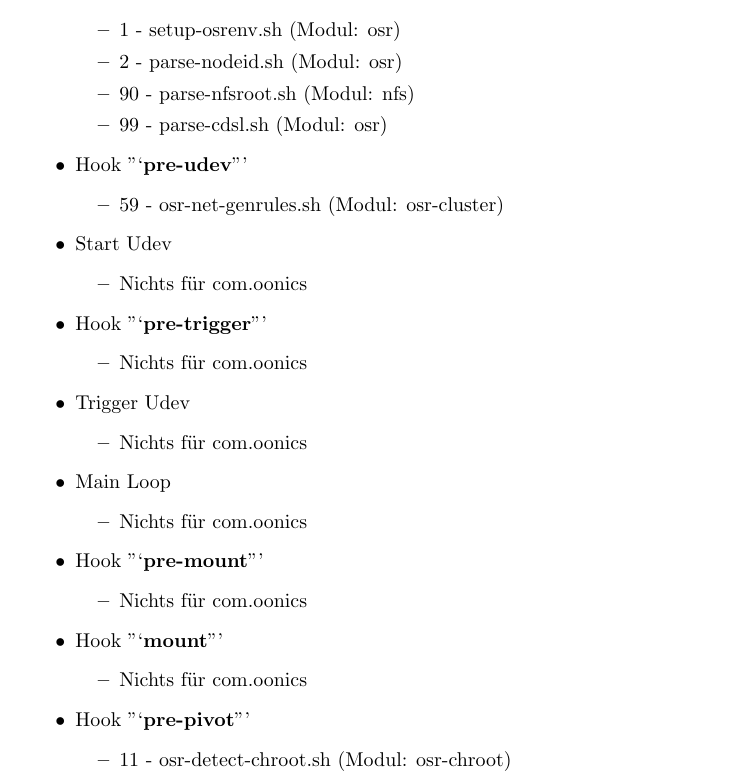
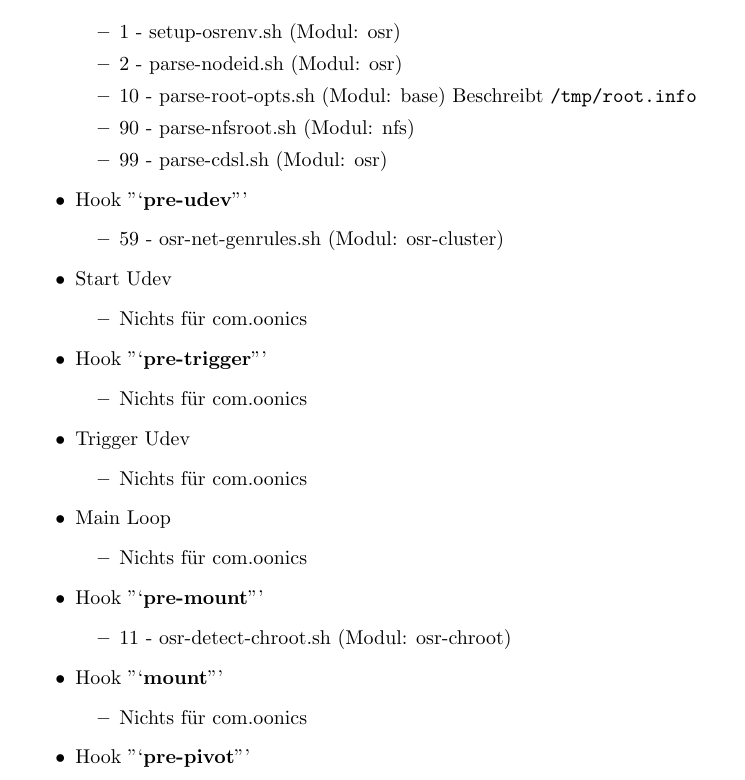
Before and after one commit to Open-Sharedroot/Open-Sharedroot-Dracut, a LaTeX document (doc/DE_de/develop_doc.tex): part of page 4 of 14, cut so that both start at the same text. Compiled offline with pdfLaTeX.

Commit message:
doc edit

```diff
--- a/doc/DE_de/develop_doc.tex
+++ b/doc/DE_de/develop_doc.tex
@@ -81,6 +81,7 @@ Die Dracut-lib (\texttt{/usr/share/dracut/modules.d/99base/dracut-lib.sh}) stell
     \begin{itemize}
       \item 1 - setup-osrenv.sh (Modul: osr)
       \item 2 - parse-nodeid.sh (Modul: osr)
+      \item 10 - parse-root-opts.sh (Modul: base) Beschreibt \texttt{/tmp/root.info}
       \item 90 - parse-nfsroot.sh (Modul: nfs)
       \item 99 - parse-cdsl.sh (Modul: osr)
     \end{itemize}
@@ -106,7 +107,7 @@ Die Dracut-lib (\texttt{/usr/share/dracut/modules.d/99base/dracut-lib.sh}) stell
     \end{itemize}
  \item Hook "`\textbf{pre-mount}"'
     \begin{itemize}
-      \item Nichts für com.oonics
+      \item 11 - osr-detect-chroot.sh (Modul: osr-chroot)
     \end{itemize}
  \item Hook "`\textbf{mount}"'
     \begin{itemize}
@@ -114,7 +115,6 @@ Die Dracut-lib (\texttt{/usr/share/dracut/modules.d/99base/dracut-lib.sh}) stell
     \end{itemize}
  \item Hook "`\textbf{pre-pivot}"'
     \begin{itemize}
-      \item 11 - osr-detect-chroot.sh (Modul: osr-chroot)
       \item 12 - osr-mount-chroot.sh (Modul: osr-chroot)
       \item 51 - osr-move-chroot.sh (Modul: osr-chroot)
       \item 90 - write-xfiles.sh (Modul: osr)
```
